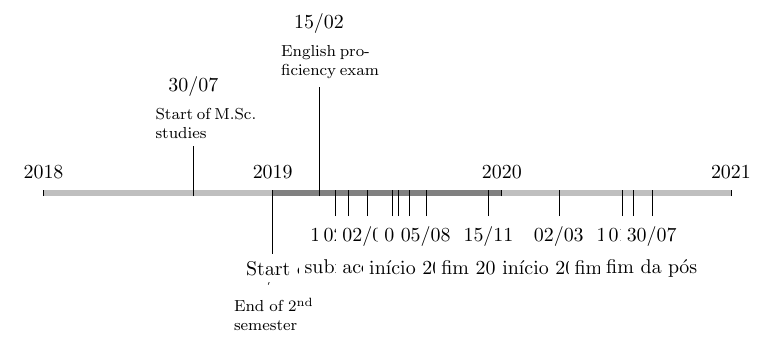
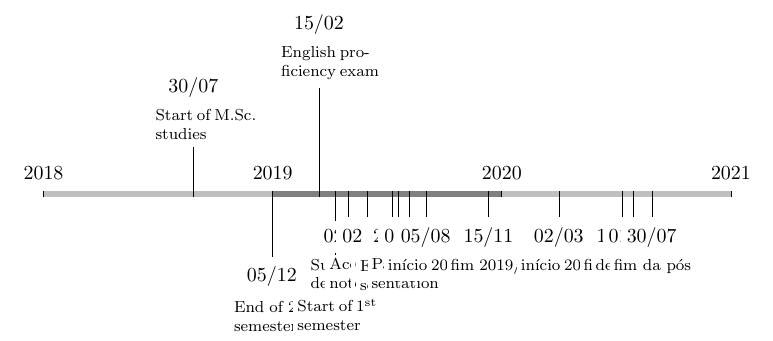
Before and after one commit to zambonin/msc, a LaTeX document (main.tex): part of the page, cut so that both start at the same text. Compiled offline with pdfLaTeX.

Commit message:
overleaf_to_git: update main.tex from r160 to r183

```diff
--- a/main.tex
+++ b/main.tex
@@ -14,24 +14,25 @@ May\or Jun\or Jul\or Mid\or Sep\or Oct\or Nov\or Dec\fi}
 
 \begin{chronology}[startyear=2018, stopyear=2021, height=3pt, dates=false, arrow=false, align=center]
     \chronoperiodecoloralternation{lightgray, gray}
+    \definechronoevent{sp}[textstyle=\footnotesize, textwidth=4em, datesseparation=/, conversionmonth=false, year=false]
     \chronoperiode[dateselevation=5pt]{2018}{2019}{}
     \chronoperiode[dates=false]{2019}{2020}{}
     \chronoperiode[dateselevation=5pt]{2020}{2021}{}
-    \chronoevent[textstyle=\footnotesize, textwidth=4em, datesseparation=/, conversionmonth=false, year=false, markdepth=-30pt]{30/07/2018}{Start of M.Sc. studies}
-    \chronoevent[textstyle=\footnotesize, textwidth=4em, datesseparation=/, conversionmonth=false, year=false, markdepth=30pt]{05/12/2018}{End of 2\textsuperscript{nd} semester}
-    \chronoevent[textstyle=\footnotesize, textwidth=4em, datesseparation=/, conversionmonth=false, year=false, markdepth=-60pt]{15/02/2019}{English proficiency exam}
-    \chronoevent[datesseparation=/, conversionmonth=false, year=false]{11/03/2019}{Start of 1\textsuperscript{st} semester}
-    \chronoevent[datesseparation=/, conversionmonth=false, year=false]{12/06/2019}{qualify}
-    \chronoevent[datesseparation=/, conversionmonth=false, year=false]{21/06/2019}{fim 2019/1}
-    \chronoevent[datesseparation=/, conversionmonth=false, year=false]{02/04/2019}{submissao}
-    \chronoevent[datesseparation=/, conversionmonth=false, year=false]{02/05/2019}{aceite}
-    \chronoevent[datesseparation=/, conversionmonth=false, year=false]{09/07/2019}{evento}
-    \chronoevent[datesseparation=/, conversionmonth=false, year=false]{05/08/2019}{início 2019/2}
-    \chronoevent[datesseparation=/, conversionmonth=false, year=false]{15/11/2019}{fim 2019/2}
-    \chronoevent[datesseparation=/, conversionmonth=false, year=false]{02/03/2020}{início 2020/1}
-    \chronoevent[datesseparation=/, conversionmonth=false, year=false]{12/06/2020}{fim 2020/1}
-    \chronoevent[datesseparation=/, conversionmonth=false, year=false]{01/07/2020}{defesa}
-    \chronoevent[datesseparation=/, conversionmonth=false, year=false]{30/07/2020}{fim da pós}
+    \chronosp[markdepth=-30pt]{30/07/2018}{Start of M.Sc. studies}
+    \chronosp[markdepth=30pt]{05/12/2018}{End of 2\textsuperscript{nd} semester}
+    \chronosp[markdepth=-60pt]{15/02/2019}{English proficiency exam}
+    \chronosp[markdepth=30pt]{11/03/2019}{Start of 1\textsuperscript{st} semester}
+    \chronosp[]{02/04/2019}{Submission deadline}
+    \chronosp[]{02/05/2019}{Acceptance notification}
+    \chronosp[]{12/06/2019}{Qualification exam}
+    \chronosp[]{21/06/2019}{End of 1\textsuperscript{st} semester}
+    \chronosp[]{09/07/2019}{Paper presentation}
+    \chronosp[]{05/08/2019}{início 2019/2}
+    \chronosp[]{15/11/2019}{fim 2019/2}
+    \chronosp[]{02/03/2020}{início 2020/1}
+    \chronosp[]{12/06/2020}{fim 2020/1}
+    \chronosp[]{01/07/2020}{defesa}
+    \chronosp[]{30/07/2020}{fim da pós}
 \end{chronology}
 
 \end{document}
```
